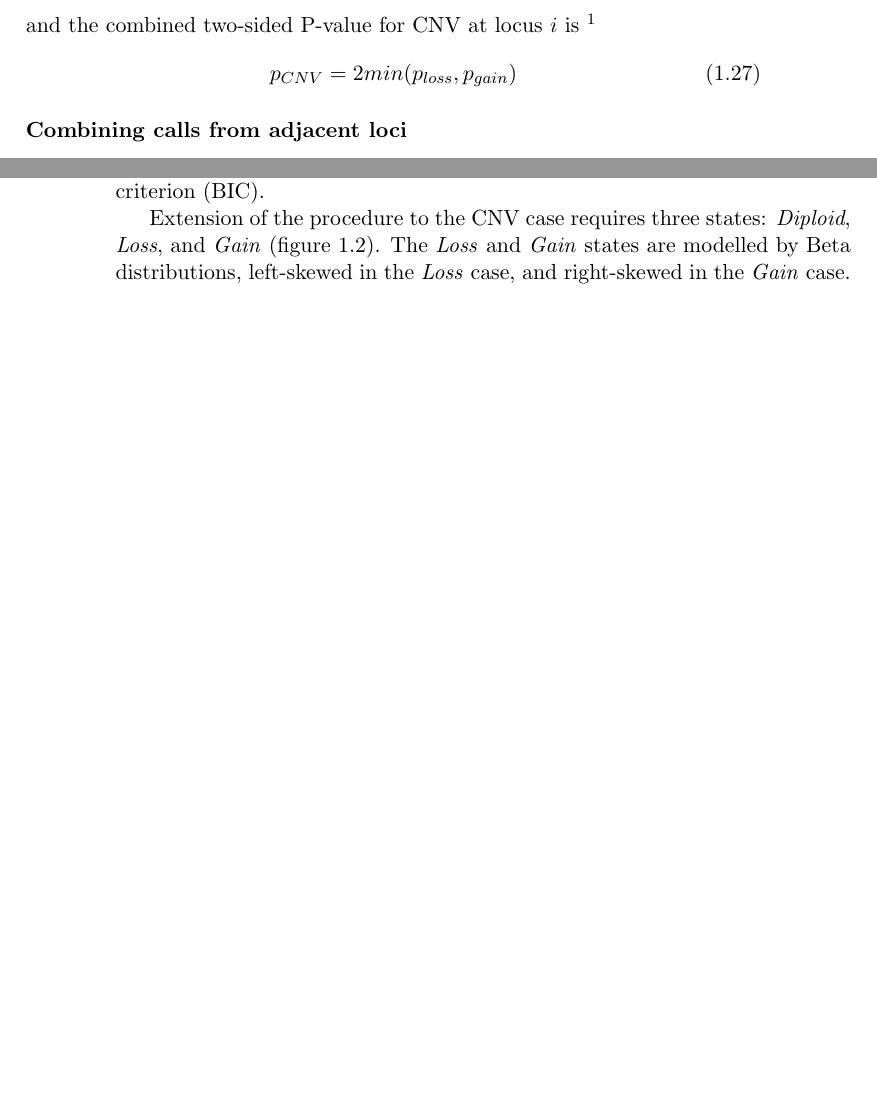
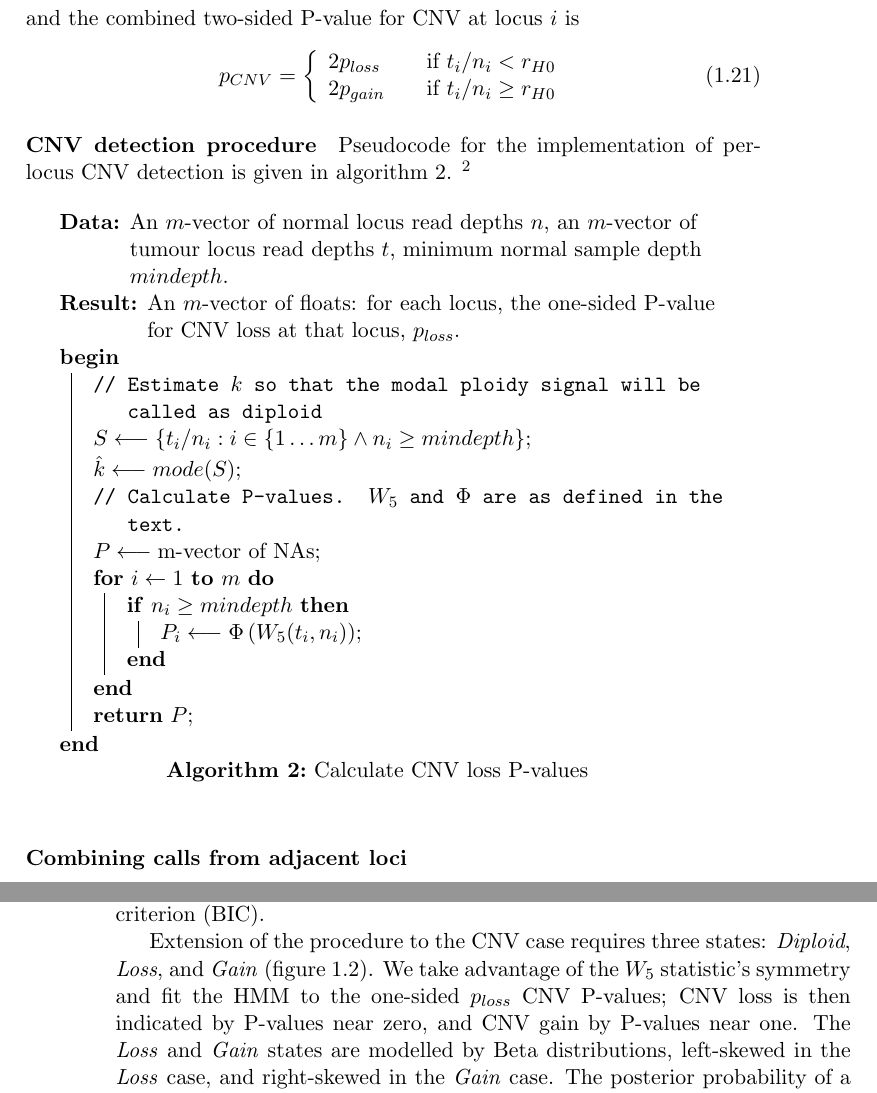
Before and after one commit to mpinese/phd-thesis, a LaTeX thesis (comparative.tex): two parts of pages 11 and 12 of 14, joined at a grey line, cut at the place of the change, the shorter picture padded with empty space. Compiled offline with pdfLaTeX.

Commit message:
Completed first pass of GEMM maths, woo.  Back to actually writing English now!

```diff
--- a/comparative.tex
+++ b/comparative.tex
@@ -283,11 +272,39 @@ where $w_5$ is the observed value of the statistic $W_5$, and $\Phi$ is the cumu
 \end{equation}
 and the combined two-sided P-value for \gls{CNV} at locus $i$ is
-\mpfatal{This maths needs to be redone.  In particular, $R_{H0}$ is probably going to be different for loss vs gain.  Need less hangover}
 \begin{equation}
-  p_{CNV} = 2 min(p_{loss}, p_{gain})
+  p_{CNV} = \left\{
+    \begin{array}{l l}
+      2 p_{loss} & \quad \text{if $t_i/n_i < r_{H0}$} \\
+      2 p_{gain} & \quad \text{if $t_i/n_i \geq r_{H0}$}
+    \end{array}
+  \right.
 \end{equation}
 
+\paragraph{\Acrshort{CNV} detection procedure}
+Pseudocode for the implementation of per-locus \gls{CNV} detection is given in algorithm \ref{alg:comp_find_cnv}.  \mpfatal{Add specific value of mindepth used}
 
+\begin{algorithm}
+  \KwData{An $m$-vector of normal locus read depths $n$, an $m$-vector of tumour locus read depths $t$, minimum normal sample depth $mindepth$.}
+  \KwResult{An $m$-vector of floats: for each locus, the one-sided P-value for \acrshort{CNV} loss at that locus, $p_{loss}$.}
+
+  \Begin {
+    \tcp{Estimate $k$ so that the modal ploidy signal will be called as diploid}
+    $S \longleftarrow \{ t_i/n_i : i \in \{1 \dots m\} \wedge n_i \geq mindepth \}$\;
+    $\hat{k} \longleftarrow mode(S)$\;
+
+    \tcp{Calculate P-values.  $W_5$ and $\Phi$ are as defined in the text.}
+    $P \longleftarrow \text{m-vector of NAs}$\;
+    \For {$i \leftarrow 1$ \KwTo $m$} {
+      \If {$n_i \geq mindepth$} {
+        $P_i \longleftarrow \Phi\left(W_5(t_i, n_i)\right)$\;
+      }
+    }
+
+    \KwRet $P$\;
+  }
+  \label{alg:comp_find_cnv}
+  \caption{Calculate \acrshort{CNV} loss P-values}
+\end{algorithm}
 
 \subsubsection{Combining calls from adjacent loci}
 
@@ -303,7 +320,7 @@ The original Pounds-Morris procedure considers all tests as equivalent, and thus
 \caption{Locality-sensitive FDR estimation of LOH calls using a Markov chain Beta-Uniform mixture model.\label{fig:comp_loh_hmm}}
 \end{figure}
 
-Extension of the procedure to the \gls{CNV} case requires three states: \emph{Diploid}, \emph{Loss}, and \emph{Gain} (figure~\ref{fig:comp_cnv_hmm}).  The \emph{Loss} and \emph{Gain} states are modelled by Beta distributions, left-skewed in the \emph{Loss} case, and right-skewed in the \emph{Gain} case.  The posterior probability of a locus being in state \emph{Diploid} then gives the overall \gls{FDR} for a \gls{CNV} call at that locus.  \Gls{BIC} model selection is performed as for the \gls{LOH} case, except in this case four models are compared: \emph{Diploid}, \emph{Diploid / Loss}, \emph{Diploid / Gain}, and \emph{Loss / Diploid / Gain}.
+Extension of the procedure to the \gls{CNV} case requires three states: \emph{Diploid}, \emph{Loss}, and \emph{Gain} (figure~\ref{fig:comp_cnv_hmm}).  We take advantage of the $W_5$ statistic's symmetry and fit the \gls{HMM} to the one-sided $p_{loss}$ \gls{CNV} P-values; \gls{CNV} loss is then indicated by P-values near zero, and \gls{CNV} gain by P-values near one.  The \emph{Loss} and \emph{Gain} states are modelled by Beta distributions, left-skewed in the \emph{Loss} case, and right-skewed in the \emph{Gain} case.  The posterior probability of a locus being in state \emph{Diploid} then gives the overall \gls{FDR} for a \gls{CNV} call at that locus.  \Gls{BIC} model selection is performed as for the \gls{LOH} case, except in this case four models are compared: \emph{Diploid}, \emph{Diploid / Loss}, \emph{Diploid / Gain}, and \emph{Loss / Diploid / Gain}.
 
 \begin{figure}
 \centering
```
Also changed, not shown: comparative.tex (55 more changed lines).
